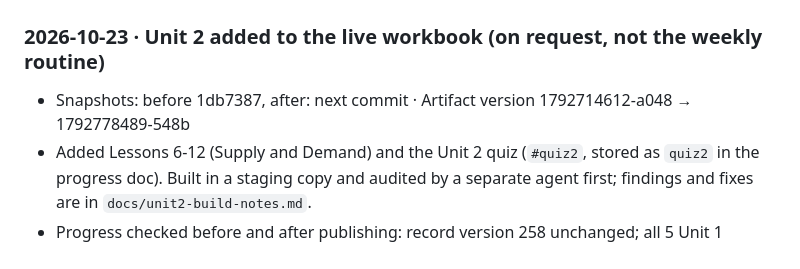
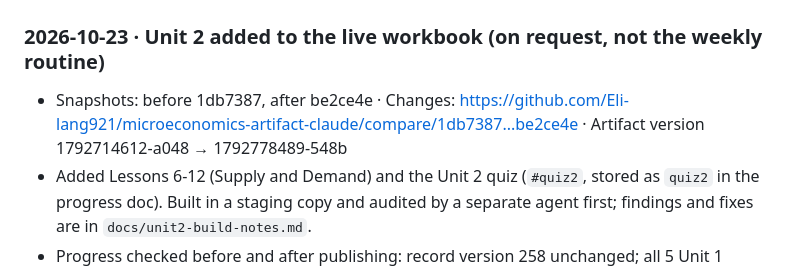
Before and after one commit to Eli-lang921/Microeconomics-Artifact-Claude, a Markdown page: workbook-audit-log.md, the part around the change. Drawn GitHub-style.

Commit message:
Audit log: record snapshot commits for the Unit 2 release
Co-Authored-By: Claude Opus 5.5 <noreply@anthropic.com>
Claude-Session: https://claude.ai/code/session_01MrAKePC1UiJeJJVcuj5FfA

```diff
--- a/workbook-audit-log.md
+++ b/workbook-audit-log.md
@@ -20,7 +20,7 @@ Lesson 2
 
 ## Run history (newest first)
 ### 2026-10-23 · Unit 2 added to the live workbook (on request, not the weekly routine)
-- Snapshots: before 1db7387, after: next commit · Artifact version 1792714612-a048 → 1792778489-548b
+- Snapshots: before 1db7387, after be2ce4e · Changes: https://github.com/Eli-lang921/microeconomics-artifact-claude/compare/1db7387...be2ce4e · Artifact version 1792714612-a048 → 1792778489-548b
 - Added Lessons 6-12 (Supply and Demand) and the Unit 2 quiz (`#quiz2`, stored as `quiz2` in the progress doc). Built in a staging copy and audited by a separate agent first; findings and fixes are in `docs/unit2-build-notes.md`.
 - Progress checked before and after publishing: record version 258 unchanged; all 5 Unit 1 lessons at 12/12, 163 review items (83 due), 4 writing answers, Unit 1 quiz data untouched.
 - Reports: none handled in this run. 3 open in the inbox: l4-mktsoc ("make this a typed answer"), l4-capitalism ("make this typable"), and new l5-g-net ("I do not like this problem. Delete it.").
```
